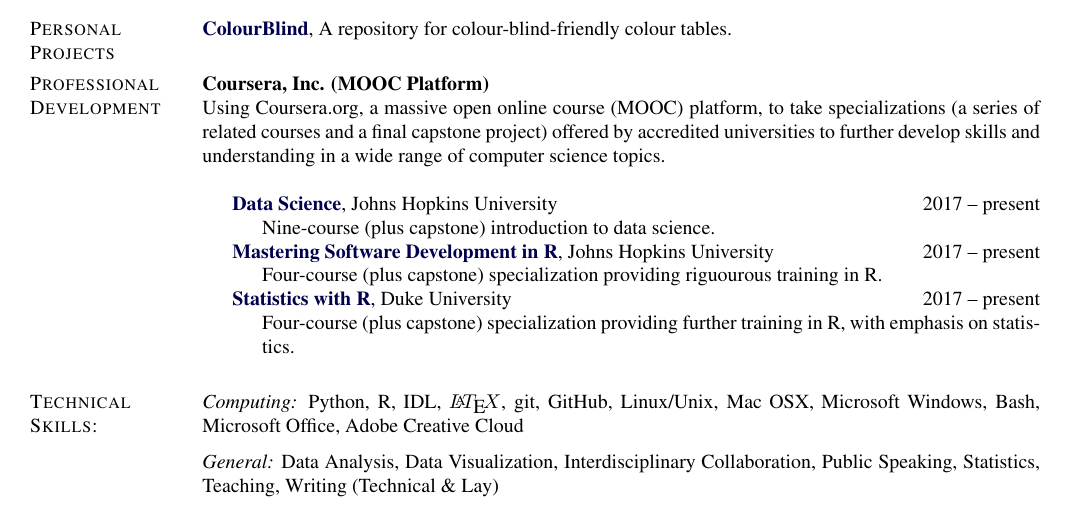
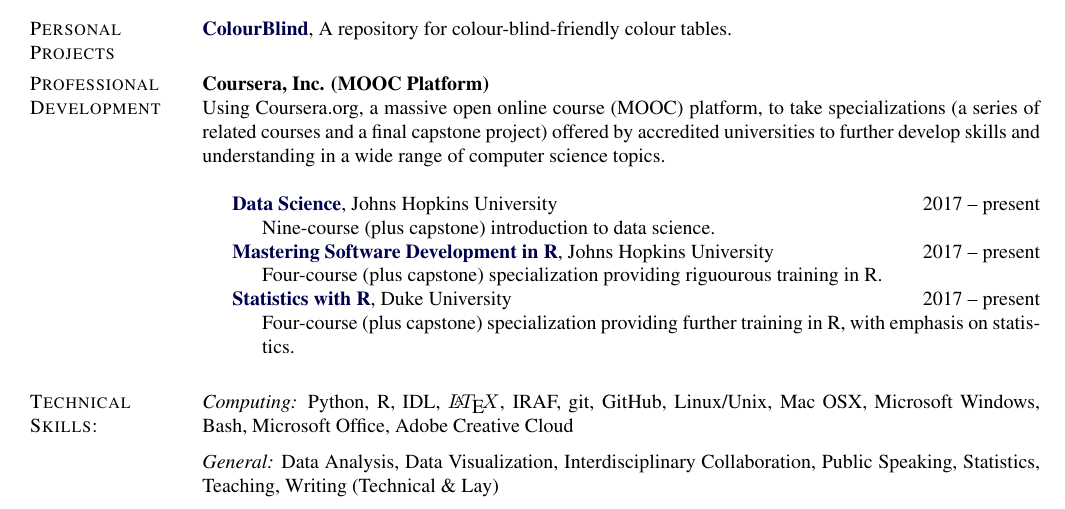
Before and after one commit to PaulJWright/Academic-CV, a LaTeX CV (AcademicCV.tex): part of page 3 of 3, cut so that both start at the same text. The pictures show the PDF file AcademicCV.pdf that the author committed with the source.

Commit message:
Added IRAF in Skills section

```diff
--- a/AcademicCV.tex
+++ b/AcademicCV.tex
@@ -803,7 +803,7 @@
 % \\ \\
 %{\it General:} Data Analysis, Data Visualization, Interdisciplinary Collaboration, Public Speaking, Statistics, Teaching, Writing (Technical \& Lay)
 
-\section{Technical Skills:} {\it Computing:} Python, R, IDL, $\LaTeX$, git, GitHub, Linux/Unix, Mac OSX, Microsoft Windows, Bash, Microsoft Office, Adobe Creative Cloud
+\section{Technical Skills:} {\it Computing:} Python, R, IDL, $\LaTeX$, IRAF, git, GitHub, Linux/Unix, Mac OSX, Microsoft Windows, Bash, Microsoft Office, Adobe Creative Cloud
 
 \halfblankline
 
```
Also changed, not shown: AcademicCV.pdf.
